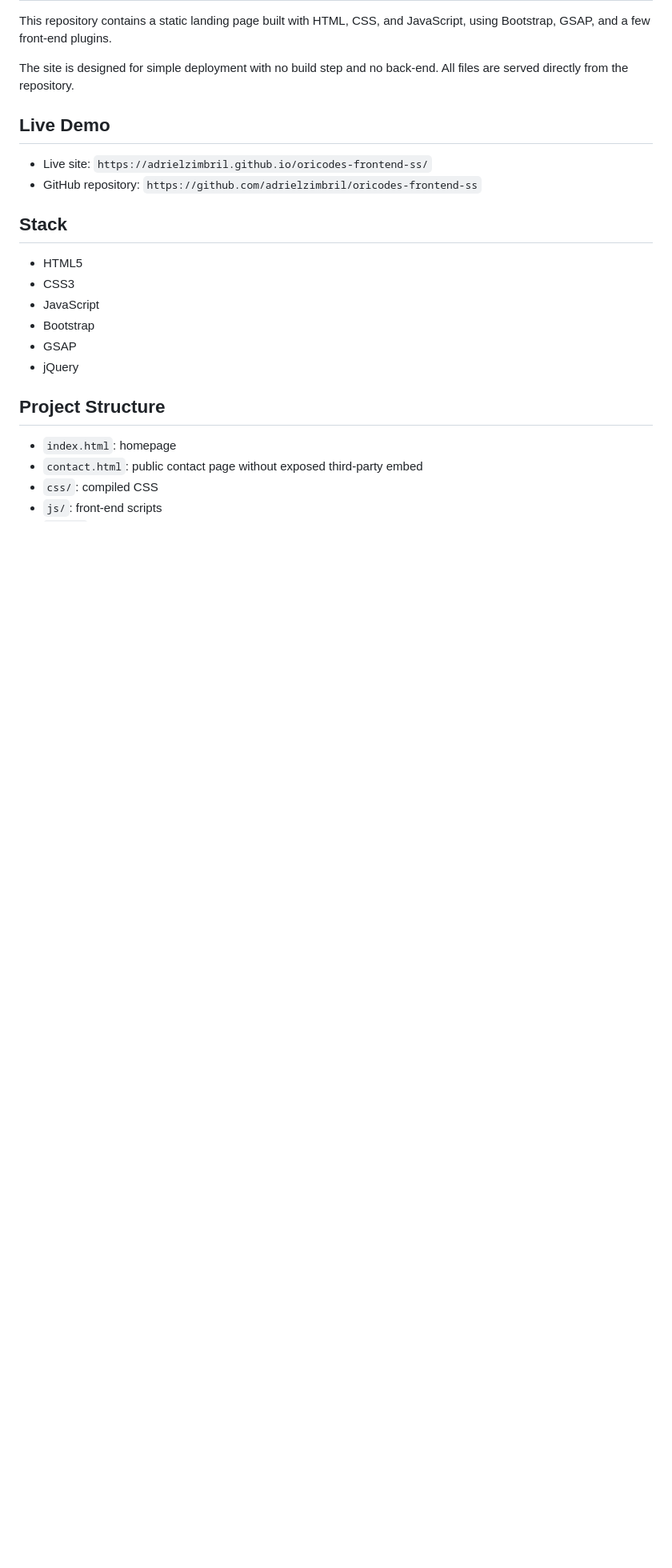
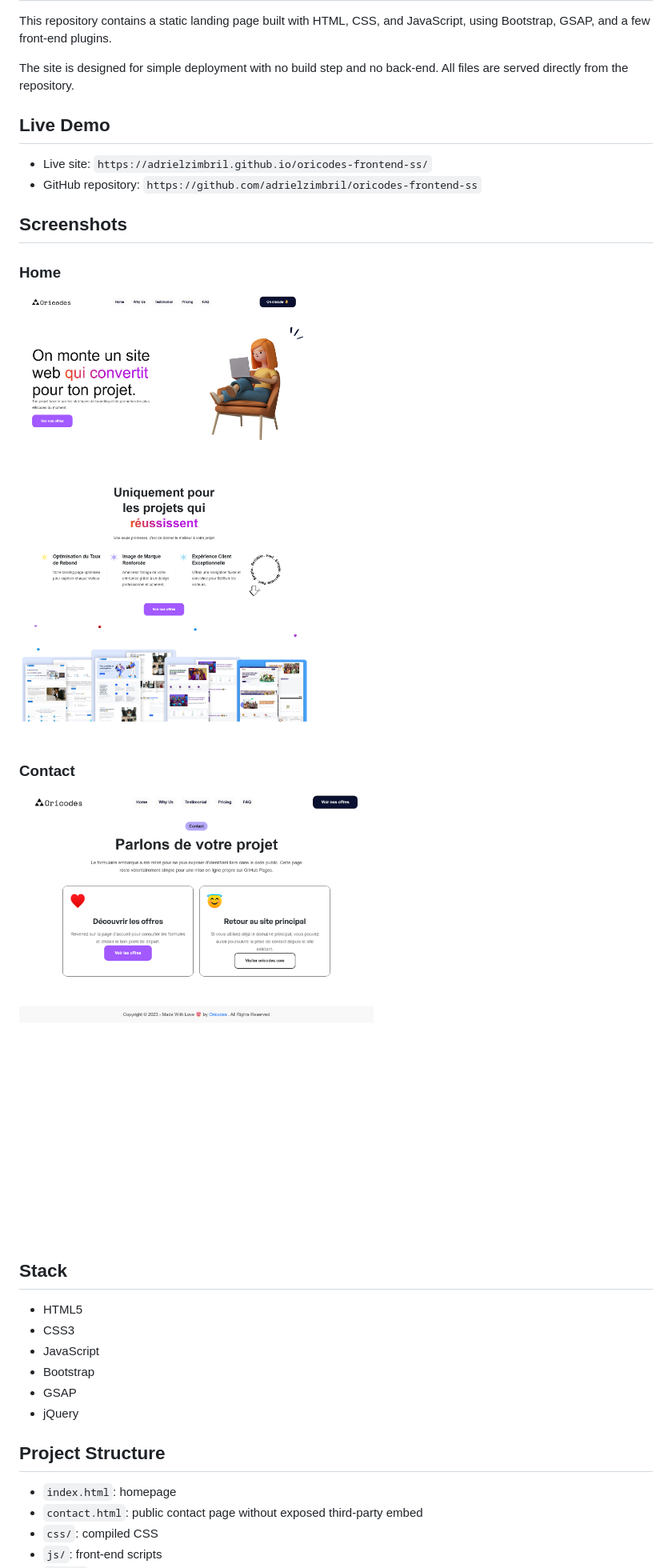
Before and after one commit to adrielzimbril/oricodes-frontend-ss, a Markdown page: README.en.md, the part around one of its changes. Shown at 80% size. Drawn GitHub-style; pictures changed too: screenshots/contact.png (added), screenshots/home.png (added); blank space fills up the shorter version.

```diff
--- a/README.en.md
+++ b/README.en.md
@@ -14,6 +14,16 @@ The site is designed for simple deployment with no build step and no back-end. A
 
 - Live site: `https://adrielzimbril.github.io/oricodes-frontend-ss/`
 - GitHub repository: `https://github.com/adrielzimbril/oricodes-frontend-ss`
+
+## Screenshots
+
+### Home
+
+![Homepage screenshot](./screenshots/home.png)
+
+### Contact
+
+![Contact page screenshot](./screenshots/contact.png)
 
 ## Stack
 
```
Also changed, not shown: other parts of README.en.md (+1 -0 lines), README.md (+11 -0 lines).
